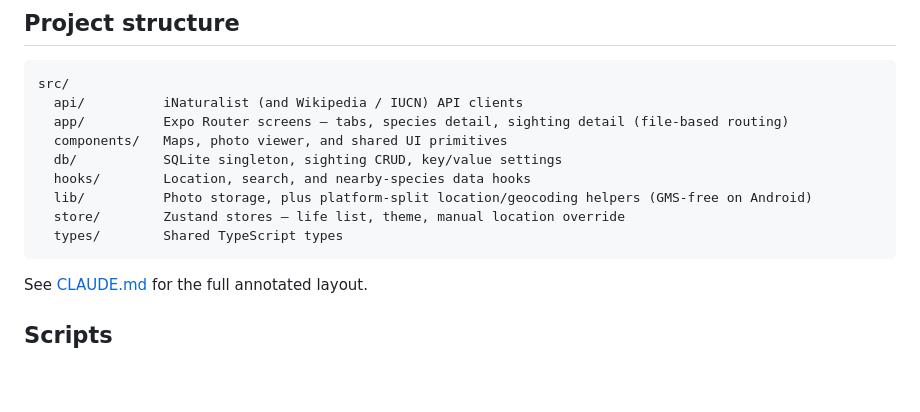
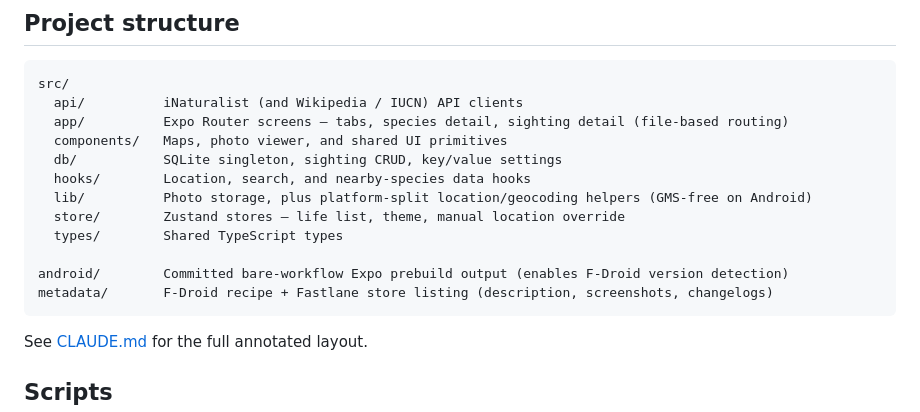
Before and after one commit to fwille/marlin, a Markdown page: README.md, the part around the change. Drawn GitHub-style; blank space fills up the shorter version.

Commit message:
docs: update CLAUDE.md and README for bare workflow and release automation

````diff
--- a/README.md
+++ b/README.md
@@ -73,6 +73,9 @@ src/
   lib/          Photo storage, plus platform-split location/geocoding helpers (GMS-free on Android)
   store/        Zustand stores — life list, theme, manual location override
   types/        Shared TypeScript types
+
+android/        Committed bare-workflow Expo prebuild output (enables F-Droid version detection)
+metadata/       F-Droid recipe + Fastlane store listing (description, screenshots, changelogs)
 ```
 
 See [CLAUDE.md](./CLAUDE.md) for the full annotated layout.
````
Also changed, not shown: CLAUDE.md (+19 -2 lines).
